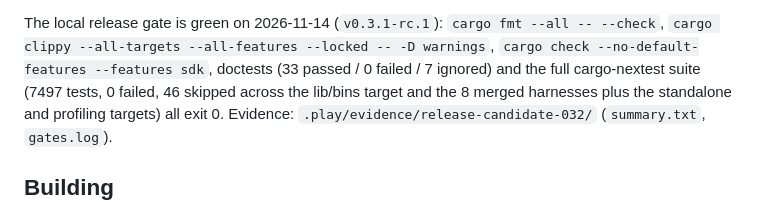
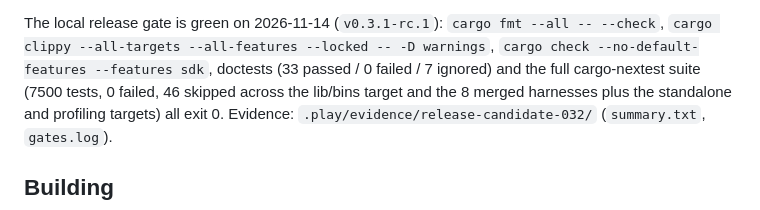
Before and after one commit to Cricle/pir, a Markdown page: README.md, the part around the change. GitHub-like rendering.

```diff
--- a/README.md
+++ b/README.md
@@ -22,7 +22,7 @@ The local release gate is green on 2026-11-14 (`v0.3.1-rc.1`):
 `cargo fmt --all -- --check`, `cargo clippy --all-targets --all-features
 --locked -- -D warnings`, `cargo check --no-default-features --features sdk`,
 doctests (33 passed / 0 failed / 7 ignored) and the full cargo-nextest suite
-(7497 tests, 0 failed, 46 skipped across the lib/bins target and the 8 merged
+(7500 tests, 0 failed, 46 skipped across the lib/bins target and the 8 merged
 harnesses plus the standalone and profiling targets) all exit 0. Evidence:
 `.play/evidence/release-candidate-032/` (`summary.txt`, `gates.log`).
 
```
Also changed, not shown: CHANGELOG.md (+30 -5 lines), RESULTS.md (+12 -6 lines).
